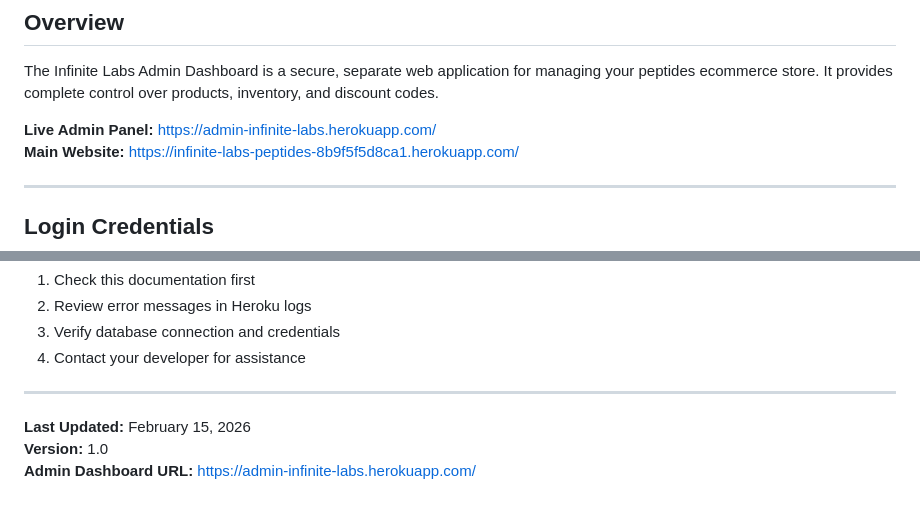
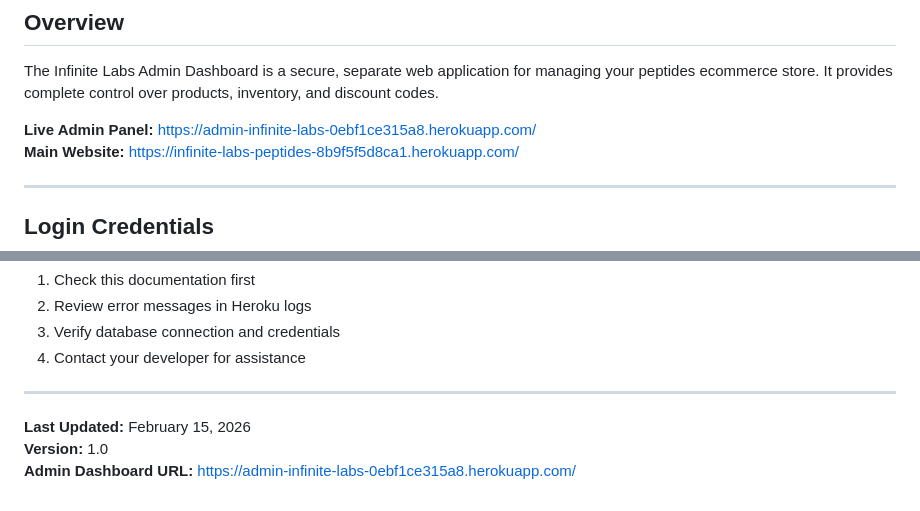
Before and after one commit to PowerTower90/infinite-labs, a Markdown page: ADMIN-DASHBOARD-DOCUMENTATION.md, 2 parts joined by grey strips. Rendered like a GitHub page.

```diff
--- a/ADMIN-DASHBOARD-DOCUMENTATION.md
+++ b/ADMIN-DASHBOARD-DOCUMENTATION.md
@@ -4,7 +4,7 @@
 
 The Infinite Labs Admin Dashboard is a secure, separate web application for managing your peptides ecommerce store. It provides complete control over products, inventory, and discount codes.
 
-**Live Admin Panel:** https://admin-infinite-labs.herokuapp.com/
+**Live Admin Panel:** https://admin-infinite-labs-0ebf1ce315a8.herokuapp.com/
 **Main Website:** https://infinite-labs-peptides-8b9f5f5d8ca1.herokuapp.com/
 
 ---
@@ -353,4 +353,4 @@ For technical issues or questions about the admin dashboard:
 
 **Last Updated:** February 15, 2026
 **Version:** 1.0
-**Admin Dashboard URL:** https://admin-infinite-labs.herokuapp.com/
+**Admin Dashboard URL:** https://admin-infinite-labs-0ebf1ce315a8.herokuapp.com/
```
